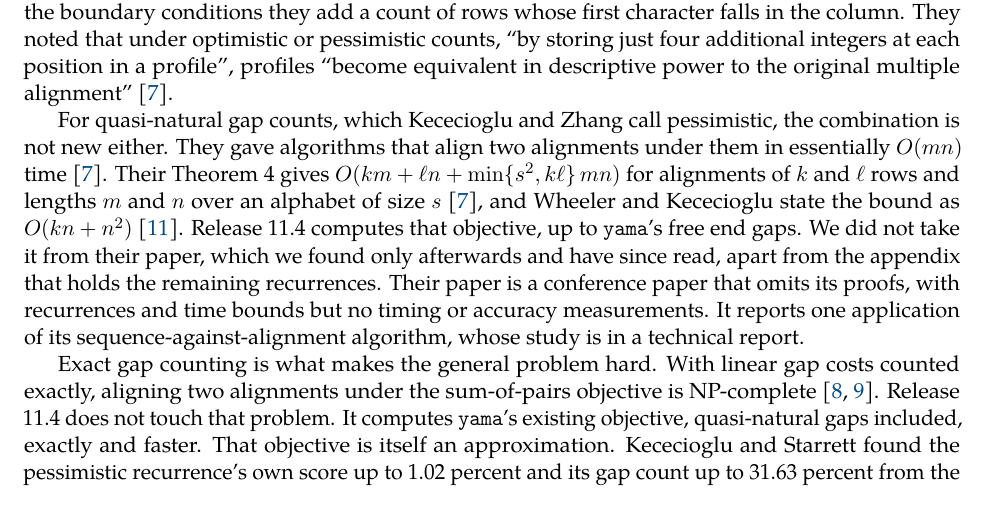
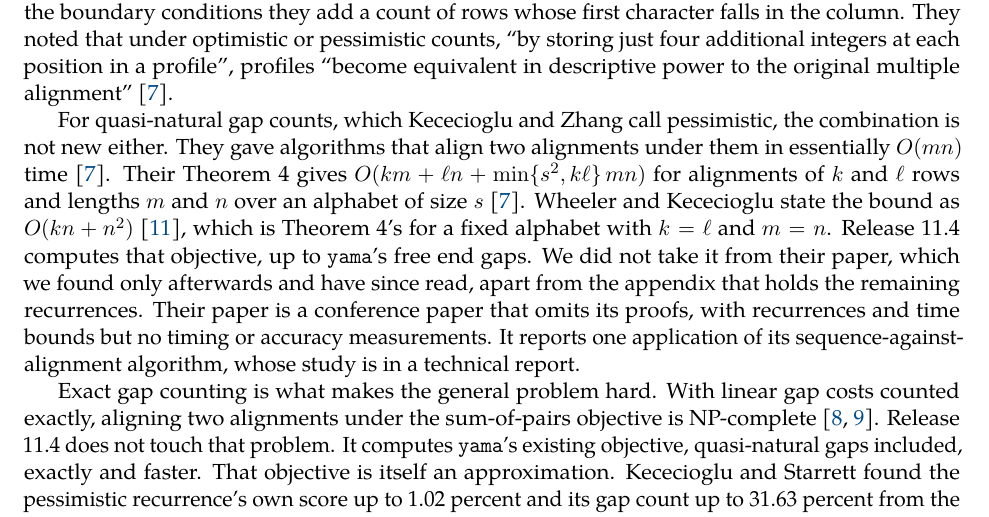
Before and after one commit to richard-burhans/technical-notes, a LaTeX paper (multiz-column-counts/paper/multiz_column_counts.tex): part of page 6 of 8, cut so that both start at the same text. Compiled offline with pdfLaTeX.

Commit message:
multiz-column-counts: say when Theorem 4 reduces to O(kn + n^2) (round 23 cold audit A2)
Co-Authored-By: Claude Opus 5.5 <noreply@anthropic.com>

```diff
--- a/multiz-column-counts/paper/multiz_column_counts.tex
+++ b/multiz-column-counts/paper/multiz_column_counts.tex
@@ -222,8 +222,8 @@ original multiple alignment''~\cite{kececioglu1998}.
 For quasi-natural gap counts, which Kececioglu and Zhang call pessimistic, the combination is not new either. They
 gave algorithms that align two alignments under them in essentially $O(mn)$ time~\cite{kececioglu1998}. Their
 Theorem 4 gives $O(km + \ell n + \min\{s^2, k\ell\}\,mn)$ for alignments of $k$ and $\ell$ rows and lengths $m$ and
-$n$ over an alphabet of size $s$~\cite{kececioglu1998}, and Wheeler and Kececioglu state the bound as
-$O(kn + n^2)$~\cite{wheeler2007}. Release 11.4 computes that objective, up to
+$n$ over an alphabet of size $s$~\cite{kececioglu1998}. Wheeler and Kececioglu state the bound as
+$O(kn + n^2)$~\cite{wheeler2007}, which is Theorem 4's for a fixed alphabet with $k = \ell$ and $m = n$. Release 11.4 computes that objective, up to
 \code{yama}'s free end gaps. We did not take it from their paper, which we found only afterwards and have since read, apart from the appendix that
 holds the remaining recurrences. Their paper is a conference paper that omits its proofs, with recurrences and time
 bounds but no timing or accuracy measurements. It reports one application of its sequence-against-alignment
```
Also changed, not shown: multiz-column-counts/paper/multiz_column_counts.pdf.
